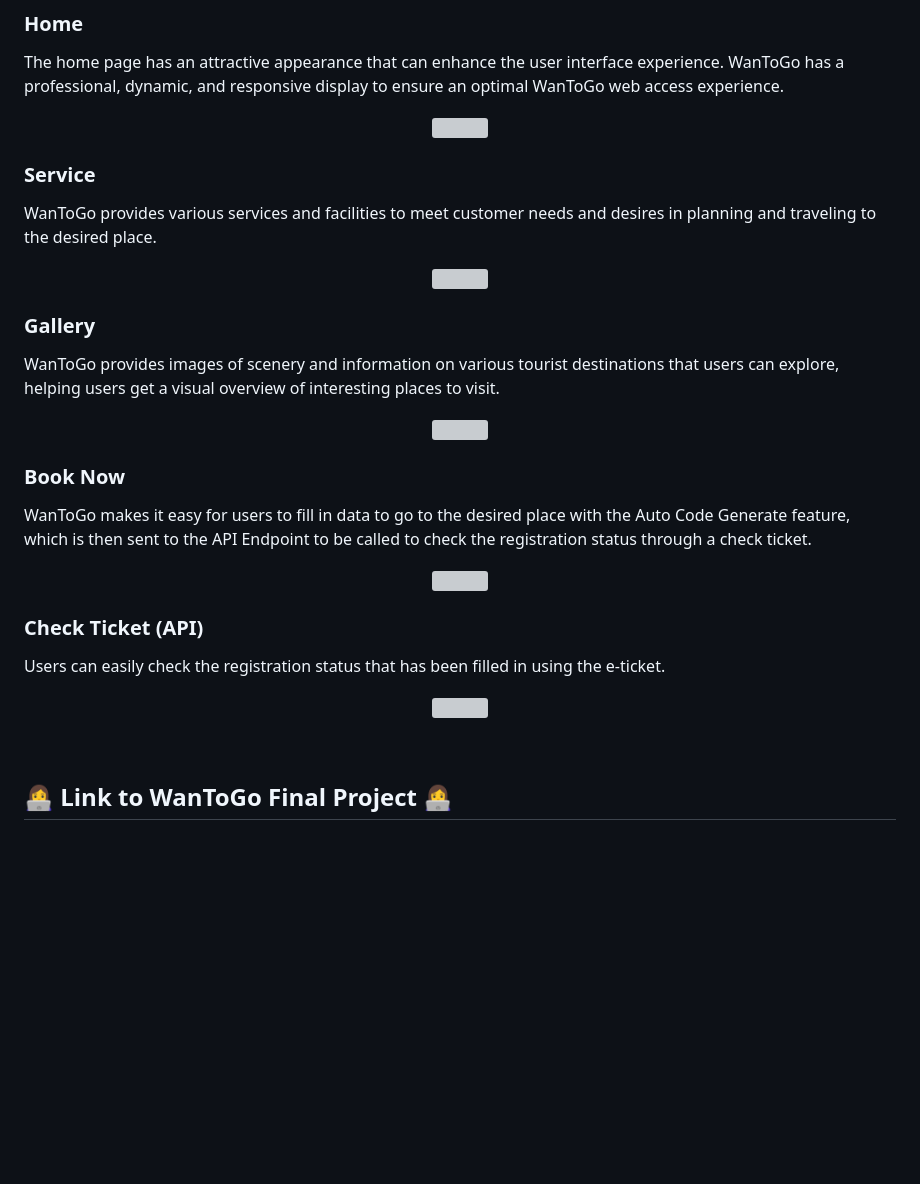
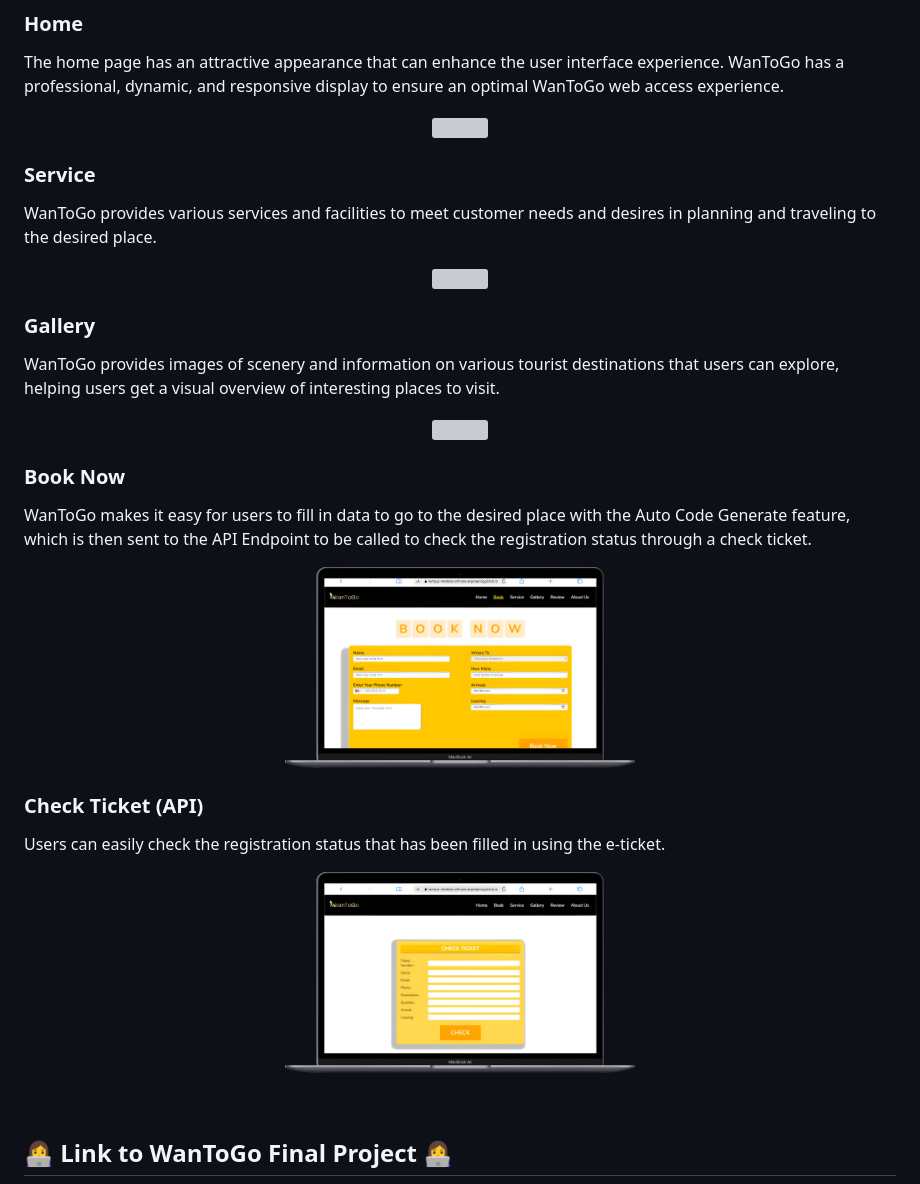
Before and after one commit to Kampus-Merdeka-Software-Engineering/FE-2-Medan-2, a Markdown page: README.md, the part around one of its changes. Rendered like a GitHub page; blank space fills up the shorter version; grey boxes are pictures that could not be loaded.

Commit message:
fix(README): correct image link paths

```diff
--- a/README.md
+++ b/README.md
@@ -57,7 +57,7 @@ WanToGo provides images of scenery and information on various tourist destinatio
 WanToGo makes it easy for users to fill in data to go to the desired place with the Auto Code Generate feature, which is then sent to the API Endpoint to be called to check the registration status through a check ticket.<br>
 
 <p align="center">
-  <img src="./assets/feature-highlight/BOOKING.png" width="350px" height="200px">
+  <img src="./src/assets/feature-highlight/BOOKING.png" width="350px" height="200px">
 </p>
 
 ### Check Ticket (API)
@@ -65,7 +65,7 @@ WanToGo makes it easy for users to fill in data to go to the desired place with
 Users can easily check the registration status that has been filled in using the e-ticket.<br>
 
 <p align="center">
-  <img src="./assets/feature-highlight/CHECK-TIKET.png" width="350px" height="200px">
+  <img src="./src/assets/feature-highlight/CHECK-TIKET.png" width="350px" height="200px">
 </p>
 
 <br>
```
Also changed, not shown: other parts of README.md (+4 -4 lines).
